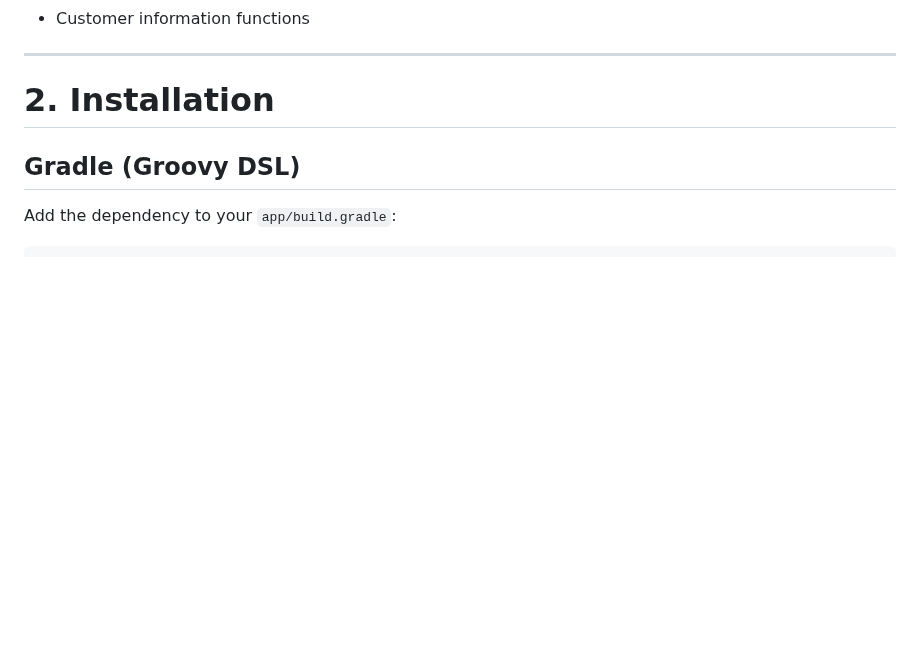
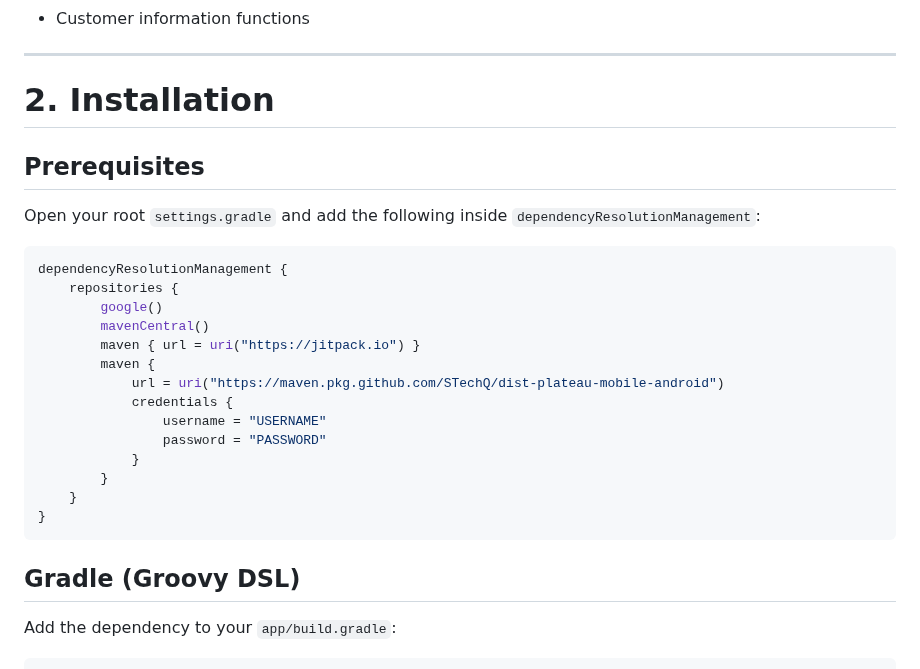
Before and after one commit to STechQ/dist-plateau-mobile-android, a Markdown page: README.md, the part around the change. Rendered like a GitHub page; blank space fills up the shorter version.

````diff
--- a/README.md
+++ b/README.md
@@ -56,6 +56,27 @@ These depend on the host application needs:
 ---
 
 # 2. Installation
+
+## Prerequisites
+
+Open your root `settings.gradle` and add the following inside `dependencyResolutionManagement`:
+
+```kotlin
+dependencyResolutionManagement {
+    repositories {
+        google()
+        mavenCentral()
+        maven { url = uri("https://jitpack.io") }
+        maven {
+            url = uri("https://maven.pkg.github.com/STechQ/dist-plateau-mobile-android")
+            credentials {
+                username = "USERNAME"
+                password = "PASSWORD"
+            }
+        }
+    }
+}
+```
 
 ## Gradle (Groovy DSL)
 
````
